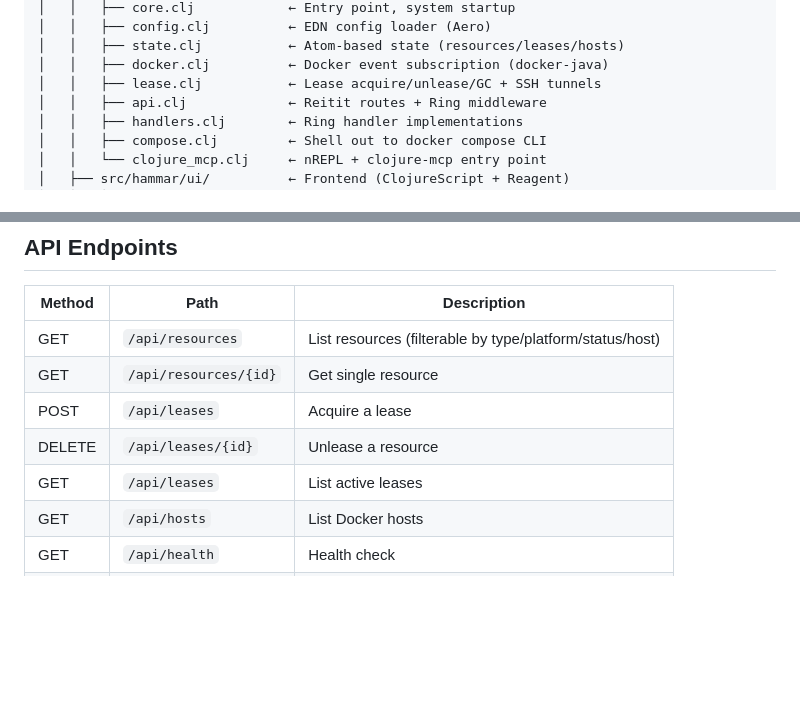
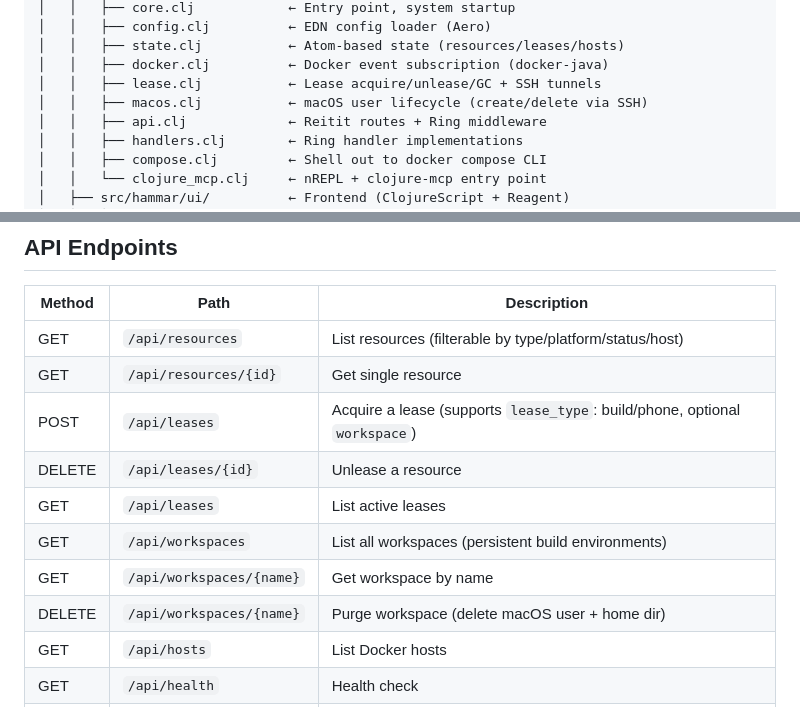
Before and after one commit to JulesGosnell/smithr, a Markdown page: CLAUDE.md, 2 parts joined by grey strips. Drawn GitHub-style; blank space fills up the shorter version.

Commit message:
Update docs to reflect workspace API and macos.clj namespace
Co-Authored-By: Claude Opus 4.6 <noreply@anthropic.com>

```diff
--- a/CLAUDE.md
+++ b/CLAUDE.md
@@ -37,6 +37,7 @@ smithr/
 │   │   ├── state.clj           ← Atom-based state (resources/leases/hosts)
 │   │   ├── docker.clj          ← Docker event subscription (docker-java)
 │   │   ├── lease.clj           ← Lease acquire/unlease/GC + SSH tunnels
+│   │   ├── macos.clj           ← macOS user lifecycle (create/delete via SSH)
 │   │   ├── api.clj             ← Reitit routes + Ring middleware
 │   │   ├── handlers.clj        ← Ring handler implementations
 │   │   ├── compose.clj         ← Shell out to docker compose CLI
@@ -84,9 +85,12 @@ The service listens on port **7070** and serves both the REST API and dashboard.
 |--------|------|-------------|
 | GET | `/api/resources` | List resources (filterable by type/platform/status/host) |
 | GET | `/api/resources/{id}` | Get single resource |
-| POST | `/api/leases` | Acquire a lease |
+| POST | `/api/leases` | Acquire a lease (supports `lease_type`: build/phone, optional `workspace`) |
 | DELETE | `/api/leases/{id}` | Unlease a resource |
 | GET | `/api/leases` | List active leases |
+| GET | `/api/workspaces` | List all workspaces (persistent build environments) |
+| GET | `/api/workspaces/{name}` | Get workspace by name |
+| DELETE | `/api/workspaces/{name}` | Purge workspace (delete macOS user + home dir) |
 | GET | `/api/hosts` | List Docker hosts |
 | GET | `/api/health` | Health check |
 | GET | `/openapi.yaml` | Raw OpenAPI spec |
```
Also changed, not shown: docs/CLOJURE-SERVICE.md (+10 -6 lines).
